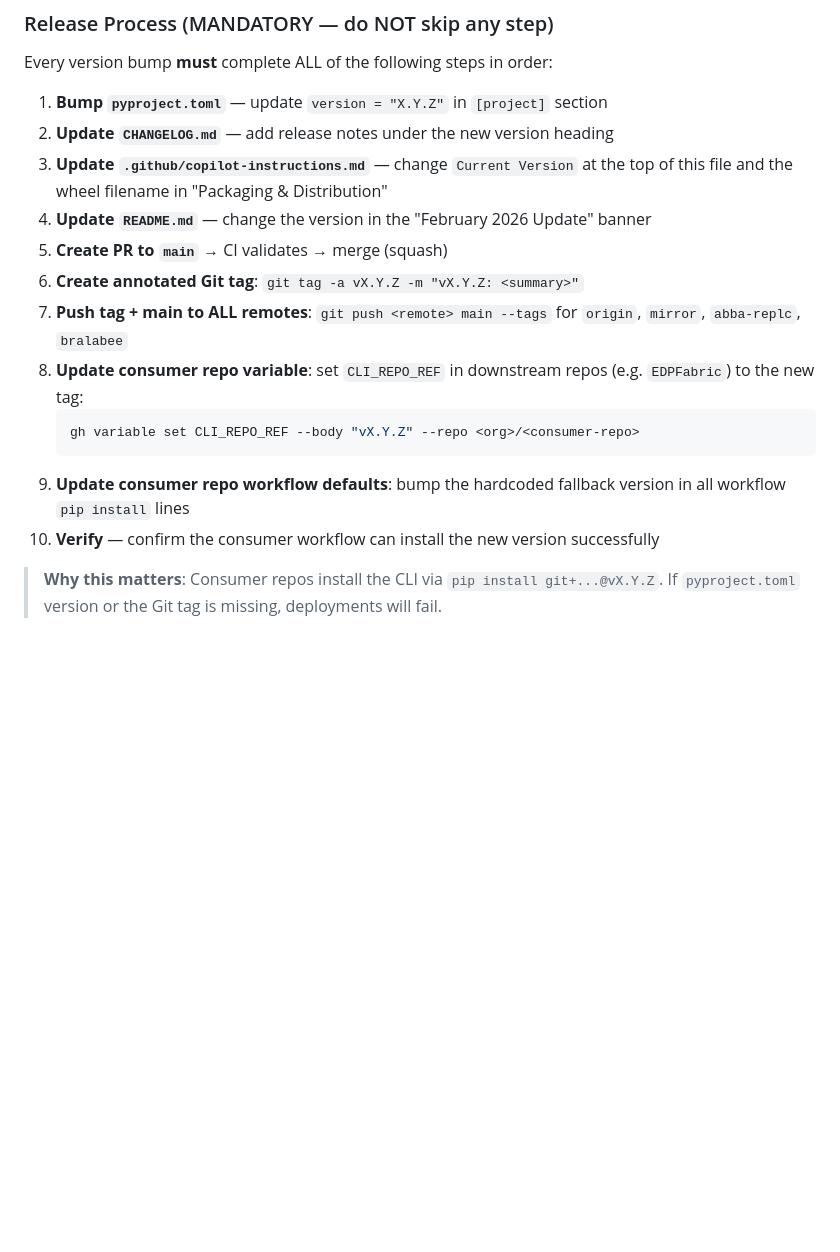
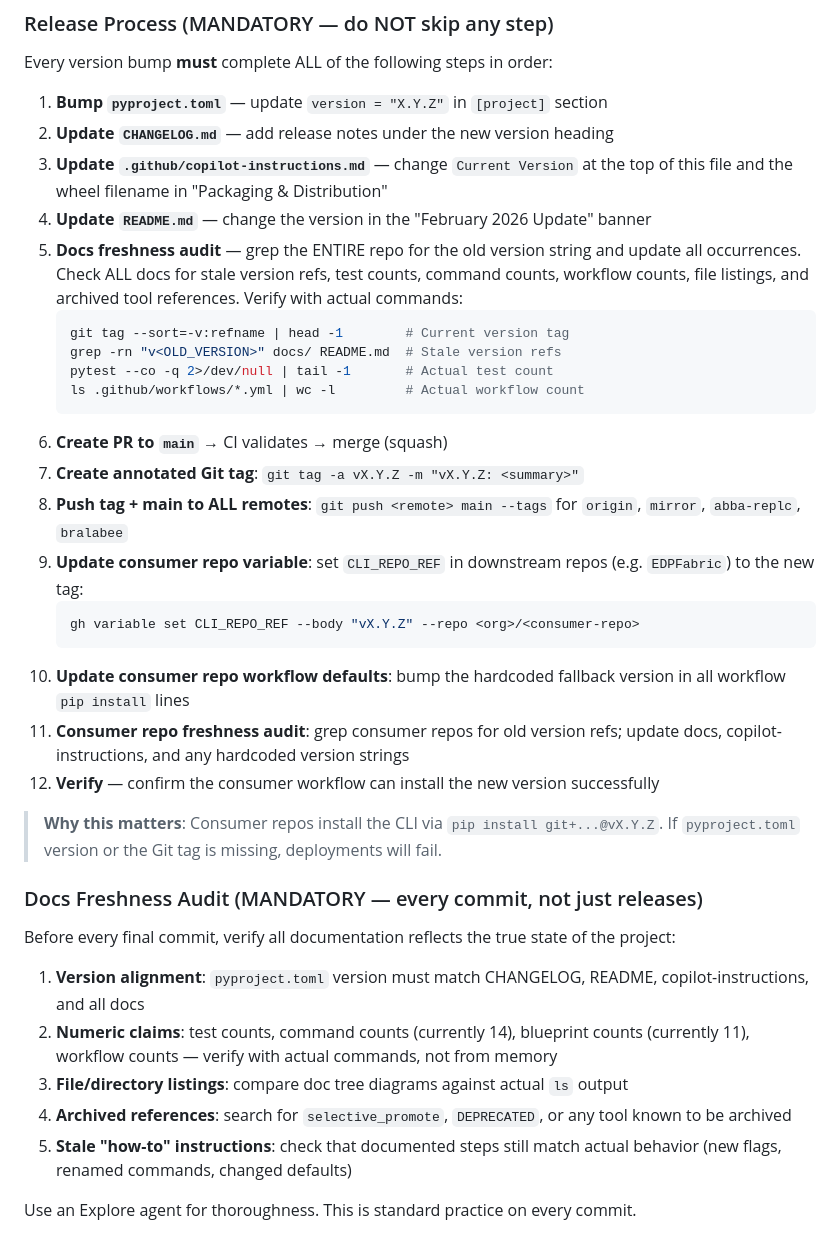
Before and after one commit to Bralabee/ms_fabric_cicd_cli, a Markdown page: .github/copilot-instructions.md, the part around the change. GitHub-like rendering; blank space fills up the shorter version.

Commit message:
docs: add mandatory docs freshness audit to release process (#49)
Adds step 5 (freshness audit) and step 11 (consumer repo audit) to
the release process checklist. Also adds a standalone "Docs Freshness
Audit" section covering version alignment, numeric claims, file
listings, and archived references — required on every commit.

Co-authored-by: Sanmi <olusanmi_18th@hotmail.com>

````diff
--- a/.github/copilot-instructions.md
+++ b/.github/copilot-instructions.md
@@ -415,14 +415,33 @@ Every version bump **must** complete ALL of the following steps in order:
 2. **Update `CHANGELOG.md`** — add release notes under the new version heading
 3. **Update `.github/copilot-instructions.md`** — change `Current Version` at the top of this file and the wheel filename in "Packaging & Distribution"
 4. **Update `README.md`** — change the version in the "February 2026 Update" banner
-5. **Create PR to `main`** → CI validates → merge (squash)
-6. **Create annotated Git tag**: `git tag -a vX.Y.Z -m "vX.Y.Z: <summary>"`
-7. **Push tag + main to ALL remotes**: `git push <remote> main --tags` for `origin`, `mirror`, `abba-replc`, `bralabee`
-8. **Update consumer repo variable**: set `CLI_REPO_REF` in downstream repos (e.g. `EDPFabric`) to the new tag:
+5. **Docs freshness audit** — grep the ENTIRE repo for the old version string and update all occurrences. Check ALL docs for stale version refs, test counts, command counts, workflow counts, file listings, and archived tool references. Verify with actual commands:
+   ```bash
+   git tag --sort=-v:refname | head -1        # Current version tag
+   grep -rn "v<OLD_VERSION>" docs/ README.md  # Stale version refs
+   pytest --co -q 2>/dev/null | tail -1       # Actual test count
+   ls .github/workflows/*.yml | wc -l         # Actual workflow count
+   ```
+6. **Create PR to `main`** → CI validates → merge (squash)
+7. **Create annotated Git tag**: `git tag -a vX.Y.Z -m "vX.Y.Z: <summary>"`
+8. **Push tag + main to ALL remotes**: `git push <remote> main --tags` for `origin`, `mirror`, `abba-replc`, `bralabee`
+9. **Update consumer repo variable**: set `CLI_REPO_REF` in downstream repos (e.g. `EDPFabric`) to the new tag:
    ```bash
    gh variable set CLI_REPO_REF --body "vX.Y.Z" --repo <org>/<consumer-repo>
    ```
-9. **Update consumer repo workflow defaults**: bump the hardcoded fallback version in all workflow `pip install` lines
-10. **Verify** — confirm the consumer workflow can install the new version successfully
+10. **Update consumer repo workflow defaults**: bump the hardcoded fallback version in all workflow `pip install` lines
+11. **Consumer repo freshness audit**: grep consumer repos for old version refs; update docs, copilot-instructions, and any hardcoded version strings
+12. **Verify** — confirm the consumer workflow can install the new version successfully
 
 > **Why this matters**: Consumer repos install the CLI via `pip install git+...@vX.Y.Z`. If `pyproject.toml` version or the Git tag is missing, deployments will fail.
+
+### Docs Freshness Audit (MANDATORY — every commit, not just releases)
+Before every final commit, verify all documentation reflects the true state of the project:
+
+1. **Version alignment**: `pyproject.toml` version must match CHANGELOG, README, copilot-instructions, and all docs
+2. **Numeric claims**: test counts, command counts (currently 14), blueprint counts (currently 11), workflow counts — verify with actual commands, not from memory
+3. **File/directory listings**: compare doc tree diagrams against actual `ls` output
+4. **Archived references**: search for `selective_promote`, `DEPRECATED`, or any tool known to be archived
+5. **Stale "how-to" instructions**: check that documented steps still match actual behavior (new flags, renamed commands, changed defaults)
+
+Use an Explore agent for thoroughness. This is standard practice on every commit.
````
